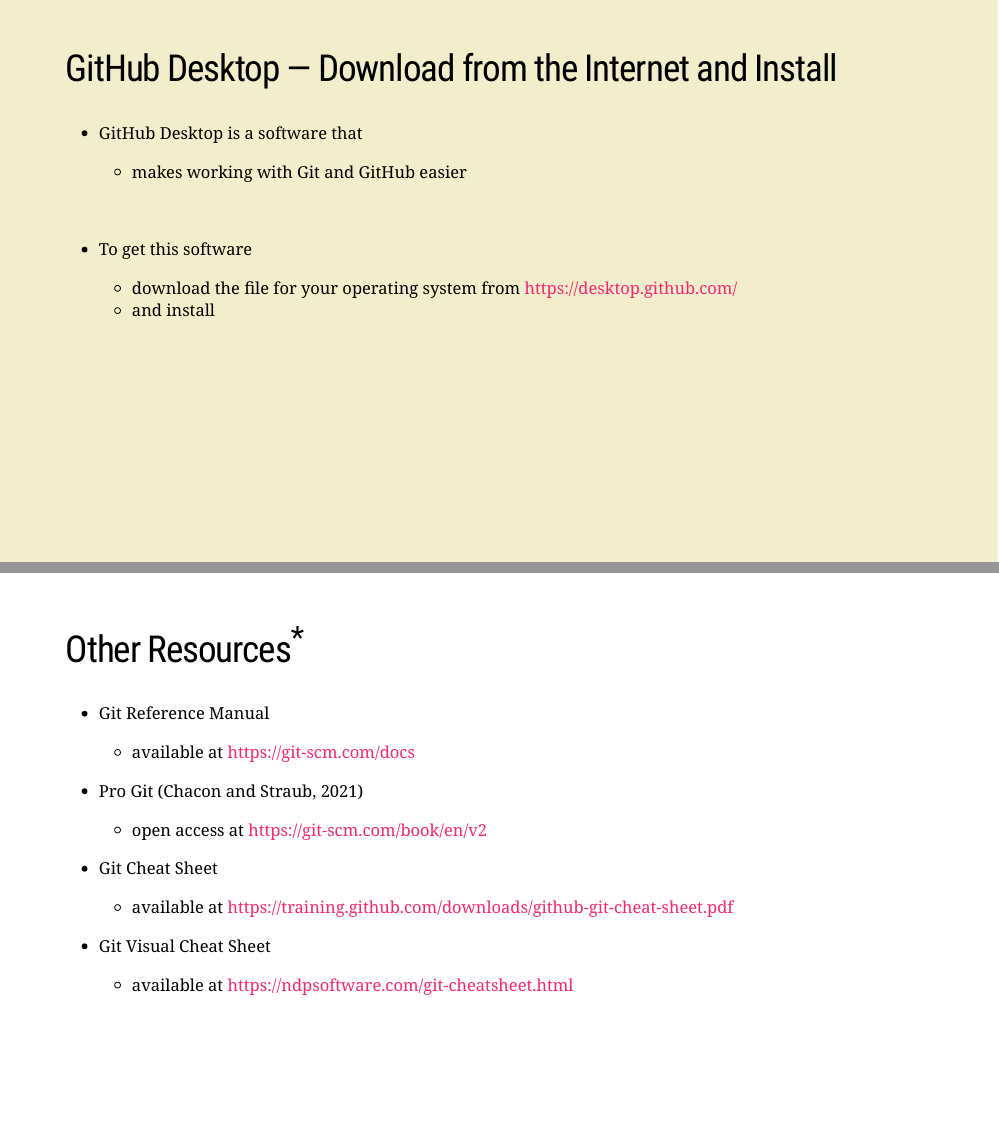
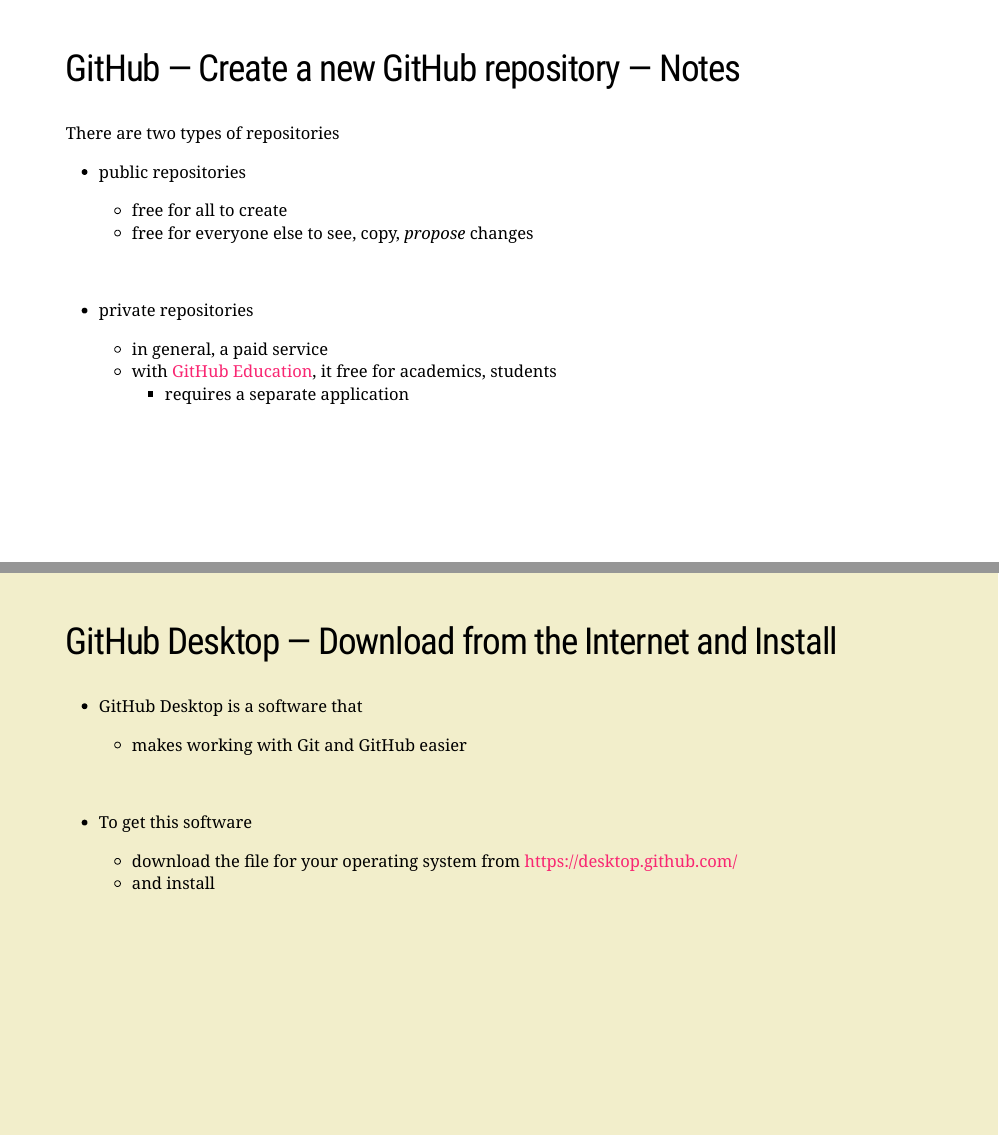
Before and after one commit to resulumit/git_workshop, an R Markdown document (presentation/git_workshop.Rmd): pages 20 and 21 of 115 before the commit and pages 20 and 21 of 116 after it, joined at a grey line. Rendered offline with R 4.5, knitr and Pandoc, with nearby package versions; the slides are laid out offline by our stand-in for remark.js, each with all of its steps uncovered, in fonts that may differ from those the slides ask for, and without slide numbers, shadows or browser add-ons.

Commit message:
add github education

```diff
--- a/presentation/git_workshop.Rmd
+++ b/presentation/git_workshop.Rmd
@@ -526,6 +526,26 @@
         - this is the address to view the repository online
         - for use in the `Terminal`, the address gets the `.git` extension
             - e.g., https://github.com/USER_NAME/REPOSITORY_NAME.git
+
+---
+## GitHub &mdash; Create a new GitHub repository &mdash; Notes
+
+There are two types of repositories
+
+- public repositories
+
+   - free for all to create
+   - free for everyone else to see, copy, *propose* changes
+
+--
+
+<br>
+
+- private repositories
+
+   - in general, a paid service
+   - with [GitHub Education](https://education.github.com/), it free for academics, students
+      - requires a separate application
 
 ---
 class: action
```
